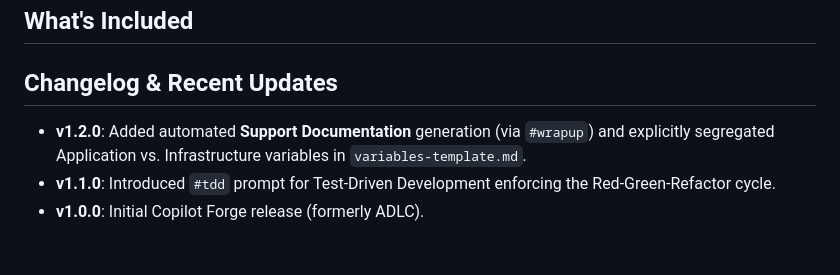
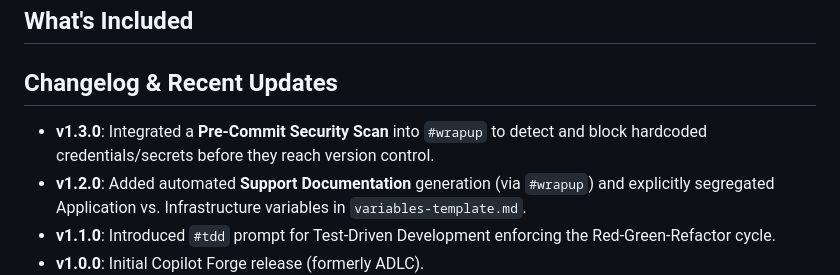
Before and after one commit to AI-Corner/copilot-forge, a Markdown page: README.md, the part around the change. Rendered like a GitHub page; blank space fills up the shorter version.

Commit message:
docs: update changelog with v1.3.0 security scan feature

```diff
--- a/README.md
+++ b/README.md
@@ -5,6 +5,7 @@ Prompts, checklists, and templates for spec-driven development with **GitHub Cop
 ## What's Included
 
 ## Changelog & Recent Updates
+- **v1.3.0**: Integrated a **Pre-Commit Security Scan** into `#wrapup` to detect and block hardcoded credentials/secrets before they reach version control.
 - **v1.2.0**: Added automated **Support Documentation** generation (via `#wrapup`) and explicitly segregated Application vs. Infrastructure variables in `variables-template.md`.
 - **v1.1.0**: Introduced `#tdd` prompt for Test-Driven Development enforcing the Red-Green-Refactor cycle.
 - **v1.0.0**: Initial Copilot Forge release (formerly ADLC).
```
